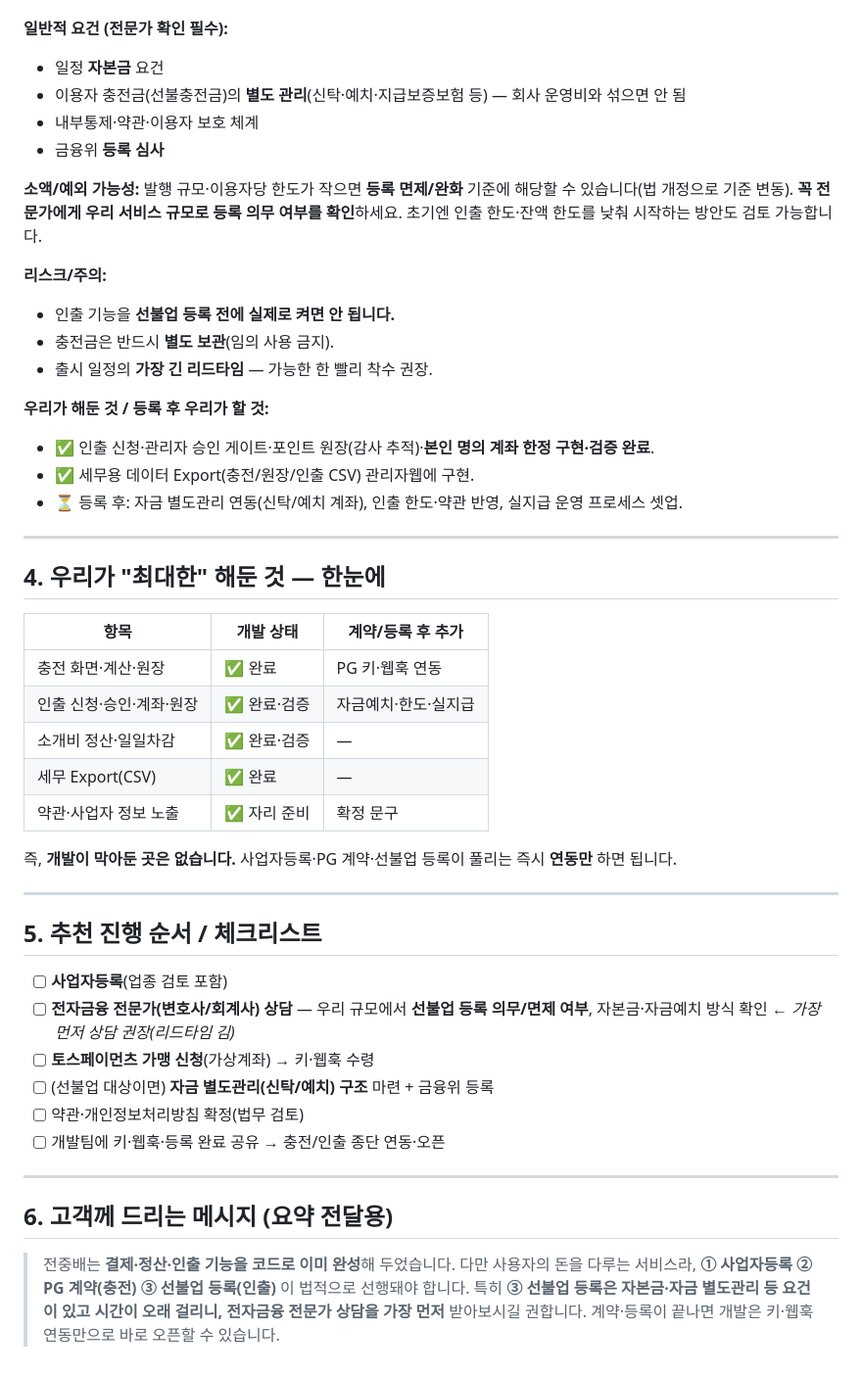
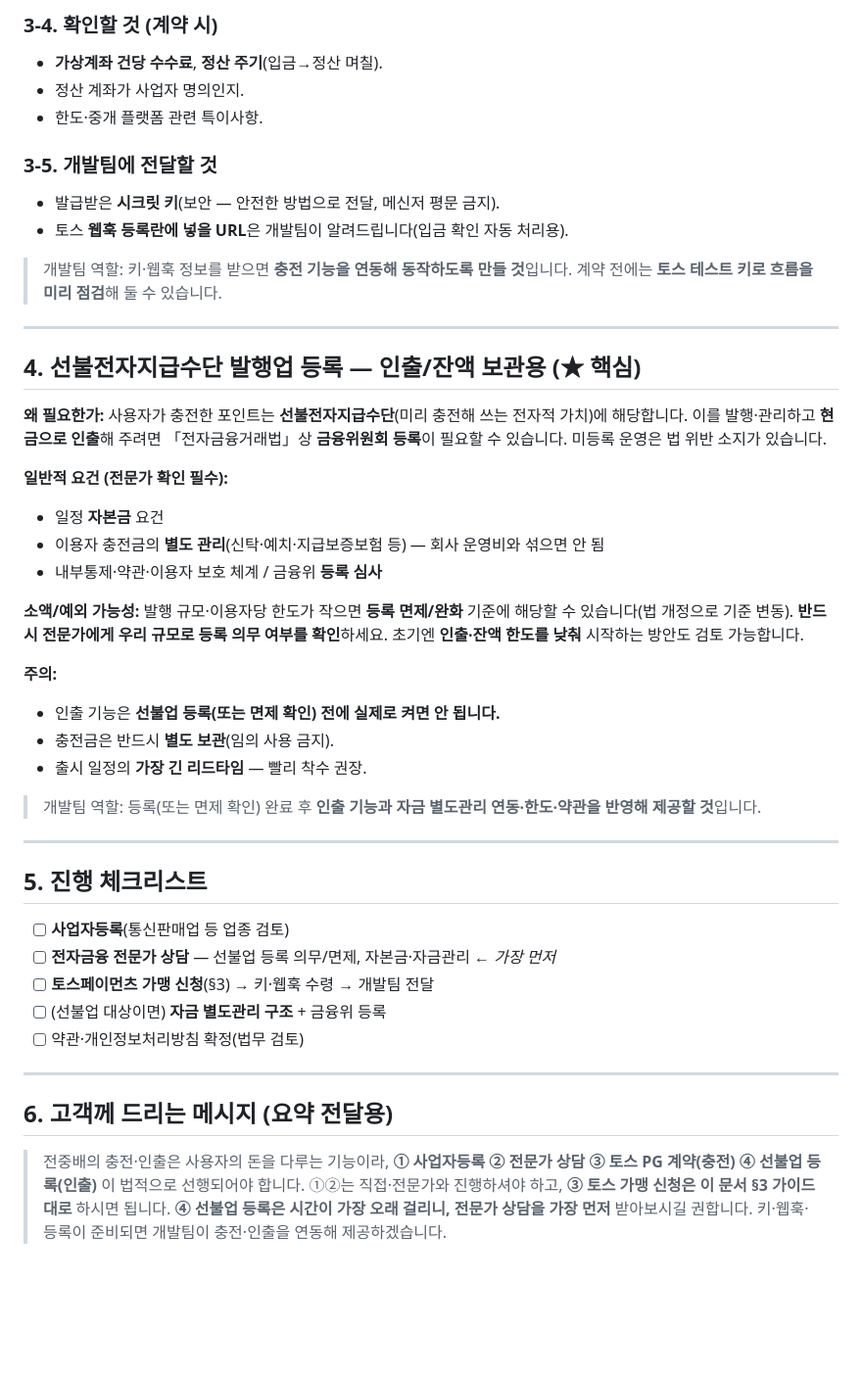
Before and after one commit to xaeheeLee/jangbi, a Markdown page: docs/19_고객안내_결제연동_선불업.md, the part around one of its changes. Shown at 98% size. Drawn GitHub-style; blank space fills up the shorter version.

```diff
--- a/docs/19_고객안내_결제연동_선불업.md
+++ b/docs/19_고객안내_결제연동_선불업.md
@@ -52,49 +64,46 @@
+### 3-4. 확인할 것 (계약 시)
+- **가상계좌 건당 수수료**, **정산 주기**(입금→정산 며칠).
+- 정산 계좌가 사업자 명의인지.
+- 한도·중개 플랫폼 관련 특이사항.
+
+### 3-5. 개발팀에 전달할 것
+- 발급받은 **시크릿 키**(보안 — 안전한 방법으로 전달, 메신저 평문 금지).
+- 토스 **웹훅 등록란에 넣을 URL**은 개발팀이 알려드립니다(입금 확인 자동 처리용).
+
+> 개발팀 역할: 키·웹훅 정보를 받으면 **충전 기능을 연동해 동작하도록 만들 것**입니다. 계약 전에는 **토스 테스트 키로 흐름을 미리 점검**해 둘 수 있습니다.
+
+---
+
+## 4. 선불전자지급수단 발행업 등록 — 인출/잔액 보관용 (★ 핵심)
+
+**왜 필요한가:** 사용자가 충전한 포인트는 **선불전자지급수단**(미리 충전해 쓰는 전자적 가치)에 해당합니다. 이를 발행·관리하고 **현금으로 인출**해 주려면 「전자금융거래법」상 **금융위원회 등록**이 필요할 수 있습니다. 미등록 운영은 법 위반 소지가 있습니다.
 
 **일반적 요건 (전문가 확인 필수):**
 - 일정 **자본금** 요건
-- 이용자 충전금(선불충전금)의 **별도 관리**(신탁·예치·지급보증보험 등) — 회사 운영비와 섞으면 안 됨
-- 내부통제·약관·이용자 보호 체계
-- 금융위 **등록 심사**
+- 이용자 충전금의 **별도 관리**(신탁·예치·지급보증보험 등) — 회사 운영비와 섞으면 안 됨
+- 내부통제·약관·이용자 보호 체계 / 금융위 **등록 심사**
 
-**소액/예외 가능성:** 발행 규모·이용자당 한도가 작으면 **등록 면제/완화** 기준에 해당할 수 있습니다(법 개정으로 기준 변동). **꼭 전문가에게 우리 서비스 규모로 등록 의무 여부를 확인**하세요. 초기엔 인출 한도·잔액 한도를 낮춰 시작하는 방안도 검토 가능합니다.
+**소액/예외 가능성:** 발행 규모·이용자당 한도가 작으면 **등록 면제/완화** 기준에 해당할 수 있습니다(법 개정으로 기준 변동). **반드시 전문가에게 우리 규모로 등록 의무 여부를 확인**하세요. 초기엔 **인출·잔액 한도를 낮춰** 시작하는 방안도 검토 가능합니다.
 
-**리스크/주의:**
-- 인출 기능을 **선불업 등록 전에 실제로 켜면 안 됩니다.**
+**주의:**
+- 인출 기능은 **선불업 등록(또는 면제 확인) 전에 실제로 켜면 안 됩니다.**
 - 충전금은 반드시 **별도 보관**(임의 사용 금지).
-- 출시 일정의 **가장 긴 리드타임** — 가능한 한 빨리 착수 권장.
+- 출시 일정의 **가장 긴 리드타임** — 빨리 착수 권장.
 
-**우리가 해둔 것 / 등록 후 우리가 할 것:**
-- ✅ 인출 신청·관리자 승인 게이트·포인트 원장(감사 추적)·**본인 명의 계좌 한정** **구현·검증 완료**.
-- ✅ 세무용 데이터 Export(충전/원장/인출 CSV) 관리자웹에 구현.
-- ⏳ 등록 후: 자금 별도관리 연동(신탁/예치 계좌), 인출 한도·약관 반영, 실지급 운영 프로세스 셋업.
+> 개발팀 역할: 등록(또는 면제 확인) 완료 후 **인출 기능과 자금 별도관리 연동·한도·약관을 반영해 제공할 것**입니다.
 
 ---
 
-## 4. 우리가 "최대한" 해둔 것 — 한눈에
+## 5. 진행 체크리스트
 
-| 항목 | 개발 상태 | 계약/등록 후 추가 |
-|---|---|---|
-| 충전 화면·계산·원장 | ✅ 완료 | PG 키·웹훅 연동 |
-| 인출 신청·승인·계좌·원장 | ✅ 완료·검증 | 자금예치·한도·실지급 |
-| 소개비 정산·일일차감 | ✅ 완료·검증 | — |
-| 세무 Export(CSV) | ✅ 완료 | — |
-| 약관·사업자 정보 노출 | ✅ 자리 준비 | 확정 문구 |
-
-즉, **개발이 막아둔 곳은 없습니다.** 사업자등록·PG 계약·선불업 등록이 풀리는 즉시 **연동만** 하면 됩니다.
-
----
-
-## 5. 추천 진행 순서 / 체크리스트
-
-- [ ] **사업자등록**(업종 검토 포함)
-- [ ] **전자금융 전문가(변호사/회계사) 상담** — 우리 규모에서 **선불업 등록 의무/면제 여부**, 자본금·자금예치 방식 확인 ← *가장 먼저 상담 권장(리드타임 김)*
-- [ ] **토스페이먼츠 가맹 신청**(가상계좌) → 키·웹훅 수령
-- [ ] (선불업 대상이면) **자금 별도관리(신탁/예치) 구조** 마련 + 금융위 등록
+- [ ] **사업자등록**(통신판매업 등 업종 검토)
+- [ ] **전자금융 전문가 상담** — 선불업 등록 의무/면제, 자본금·자금관리 ← *가장 먼저*
+- [ ] **토스페이먼츠 가맹 신청**(§3) → 키·웹훅 수령 → 개발팀 전달
+- [ ] (선불업 대상이면) **자금 별도관리 구조** + 금융위 등록
 - [ ] 약관·개인정보처리방침 확정(법무 검토)
-- [ ] 개발팀에 키·웹훅·등록 완료 공유 → 충전/인출 종단 연동·오픈
 
 ---
 
 ## 6. 고객께 드리는 메시지 (요약 전달용)
 
-> 전중배는 **결제·정산·인출 기능을 코드로 이미 완성**해 두었습니다. 다만 사용자의 돈을 다루는 서비스라, **① 사업자등록 ② PG 계약(충전) ③ 선불업 등록(인출)** 이 법적으로 선행돼야 합니다. 특히 **③ 선불업 등록은 자본금·자금 별도관리 등 요건이 있고 시간이 오래 걸리니, 전자금융 전문가 상담을 가장 먼저** 받아보시길 권합니다. 계약·등록이 끝나면 개발은 키·웹훅 연동만으로 바로 오픈할 수 있습니다.
+> 전중배의 충전·인출은 사용자의 돈을 다루는 기능이라, **① 사업자등록 ② 전문가 상담 ③ 토스 PG 계약(충전) ④ 선불업 등록(인출)** 이 법적으로 선행되어야 합니다. ①②는 직접·전문가와 진행하셔야 하고, **③ 토스 가맹 신청은 이 문서 §3 가이드대로** 하시면 됩니다. **④ 선불업 등록은 시간이 가장 오래 걸리니, 전문가 상담을 가장 먼저** 받아보시길 권합니다. 키·웹훅·등록이 준비되면 개발팀이 충전·인출을 연동해 제공하겠습니다.
```
Also changed, not shown: other parts of docs/19_고객안내_결제연동_선불업.md (+38 -26 lines).
